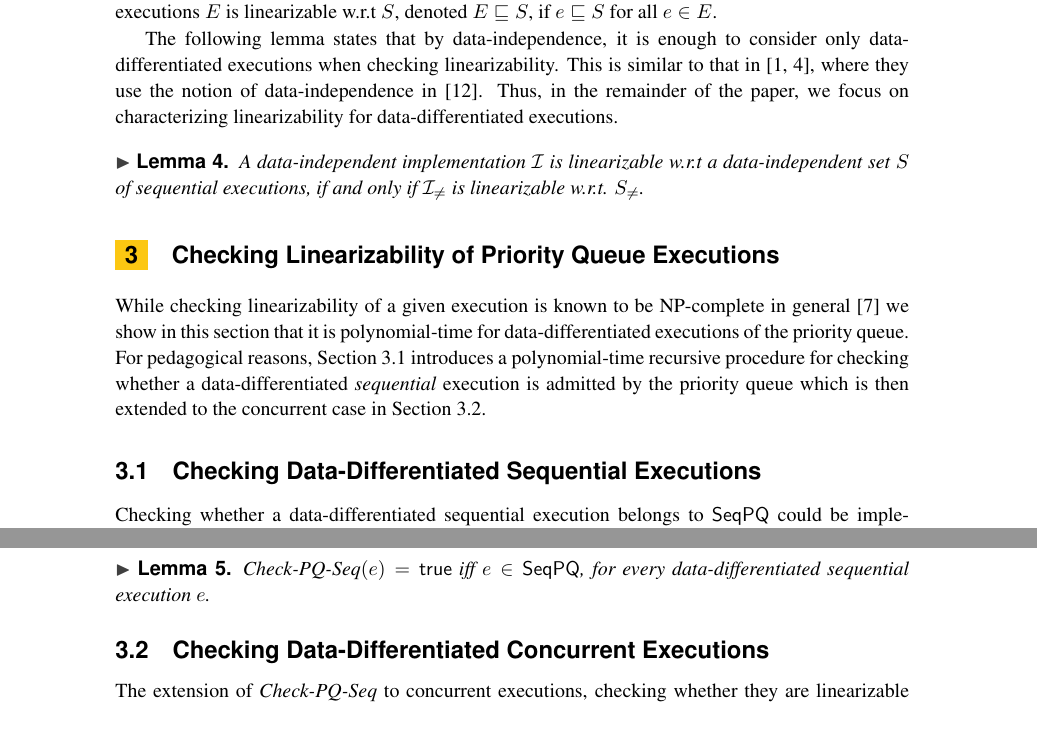
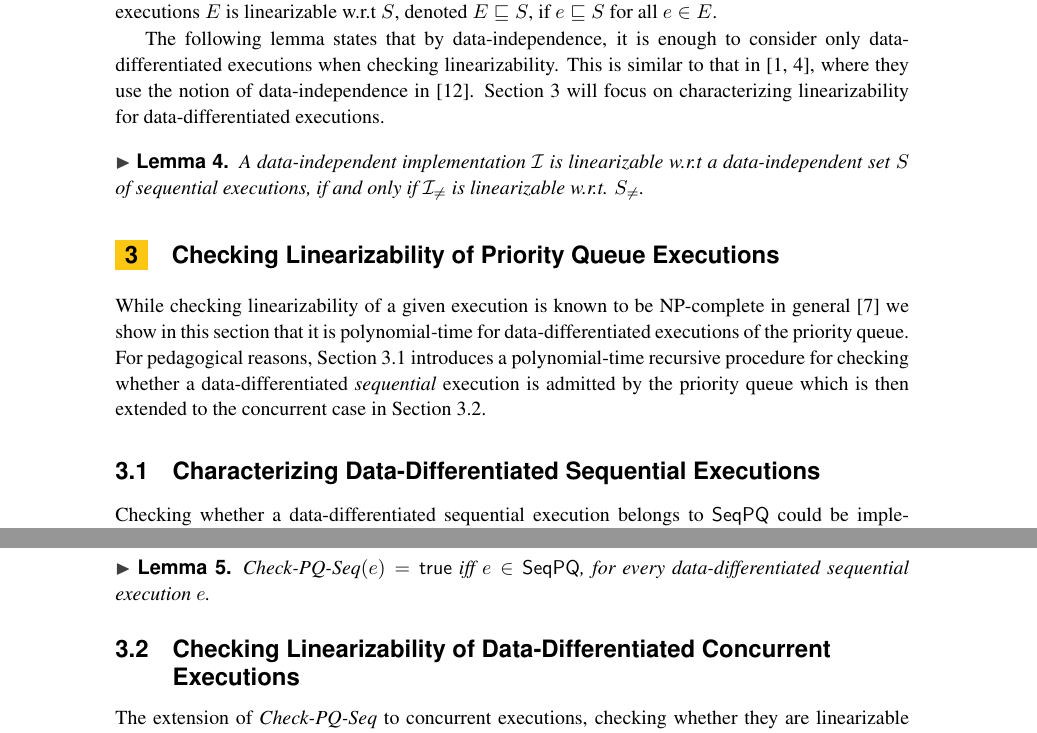
Before and after one commit to menesro/PQueues, a LaTeX paper (draft.tex, which reads checking-executions.tex, priority-queues.tex): two parts of pages 4 and 6 of 49, joined at a grey line, cut so that both start at the same text. Compiled offline with pdfLaTeX.

Commit message:
small stuff

```diff
--- a/checking-executions.tex
+++ b/checking-executions.tex
@@ -4,7 +4,7 @@
 
 While checking linearizability of a given execution is known to be NP-complete in general~\cite{journals/siamcomp/GibbonsK97} we show in this section that it is polynomial-time for data-differentiated executions of the priority queue. For pedagogical reasons, Section~\ref{ssec:seq_exec} introduces a polynomial-time recursive procedure for checking whether a data-differentiated \emph{sequential} execution is admitted by the priority queue which is then extended to the concurrent case in Section~\ref{ssec:conc_exec}.
 
-\subsection{Checking Data-Differentiated Sequential Executions}\label{ssec:seq_exec}
+\subsection{Characterizing Data-Differentiated Sequential Executions}\label{ssec:seq_exec}
 
 Checking whether a data-differentiated sequential execution belongs to $\seqPQ$ could be implemented by checking membership into the language accepted by $LTS??$. The recursive procedure $\textit{Check-PQ-Seq}$ outlined in Algorithm~\ref{alg:seq_check} is an alternative to this membership test. Roughly, it selects one or two operations in the input execution, checks whether their return values are correct by ignoring the order between the other operations other than how they are ordered w.r.t. the selected ones, and calls itself recursively on the execution without the selected operations. {\color {blue} Here we implicitly mix operation $o$ (when $\textit{call}_o(m,a)$, $\textit{ret}_o(m,b)$ in $e$) with $m(a,b)$.}
 
@@ -241,7 +241,7 @@ $\textit{Check-PQ-Seq}(e)=\mathsf{true}$ iff $e\in \seqPQ$, for every data-diffe
 %\item[-] Then, we add $\textit{rm}(\textit{empty})$ by using $\textit{PQ}_3$.
 %\end{itemize}
 
-\subsection{Checking Data-Differentiated Concurrent Executions}\label{ssec:conc_exec}
+\subsection{Checking Linearizability of Data-Differentiated Concurrent Executions}\label{ssec:conc_exec}
 
 The extension of $\textit{Check-PQ-Seq}$ to concurrent executions, checking whether they are linearizable w.r.t. $\seqPQ$, is obtained by replacing every predicate $\Gamma\mathsf{\text{-}Seq}$ with
 \begin{align*}
--- a/priority-queues.tex
+++ b/priority-queues.tex
@@ -84,7 +84,8 @@ Given an execution $e$, the happen-before relation $<_{\textit{hb}}$ between ope
 Given a (concurrent) execution $e$ and a sequential execution $s$, we say that $e$ is linearizable w.r.t $s$, denoted $e \sqsubseteq s$, if there is a bijection $f: O_1 \rightarrow O_2$, where $O_1$ and $O_2$ are the set of operations of $e$ and $s$, respectively, such that (1) $o$ and $f(o)$ have the same call and return actions, and (2) if $o_1 <_{\textit{hb}} o_2$, then $f(o_1) <_{\textit{hb}} f(o_2)$.
 A (concurrent) execution $e$ is linearizable w.r.t a set $S$ of sequential executions, denoted $e \sqsubseteq S$, if there exists $s \in S$ such that $e \sqsubseteq s$. A set of concurrent executions $E$ is linearizable w.r.t $S$, denoted $E \sqsubseteq S$, if $e \sqsubseteq S$ for all $e \in E$.
 
-The following lemma states that by data-independence, it is enough to consider only data-differentiated executions when checking linearizability. This is similar to that in \cite{conf/tacas/AbdullaHHJR13,DBLP:conf/icalp/BouajjaniEEH15}, where they use the notion of data-independence in \cite{conf/popl/Wolper86}. Thus, in the remainder of the paper, we focus on characterizing linearizability for data-differentiated executions. %The proof of this lemma can be found in Appendix \ref{sec:appendix in section data-independence of EPQ}.
+The following lemma states that by data-independence, it is enough to consider only data-differentiated executions when checking linearizability. This is similar to that in \cite{conf/tacas/AbdullaHHJR13,DBLP:conf/icalp/BouajjaniEEH15}, where they use the notion of data-independence in \cite{conf/popl/Wolper86}.
+Section~\ref{sec:checking inclusion by recursive procedure} will focus on characterizing linearizability for data-differentiated executions. %The proof of this lemma can be found in Appendix \ref{sec:appendix in section data-independence of EPQ}.
 
 \begin{restatable}{lemma}{DataDifferentiatedisEnoughforPQ}
 \label{lemma:data differentiated is enough for PQ}
```
